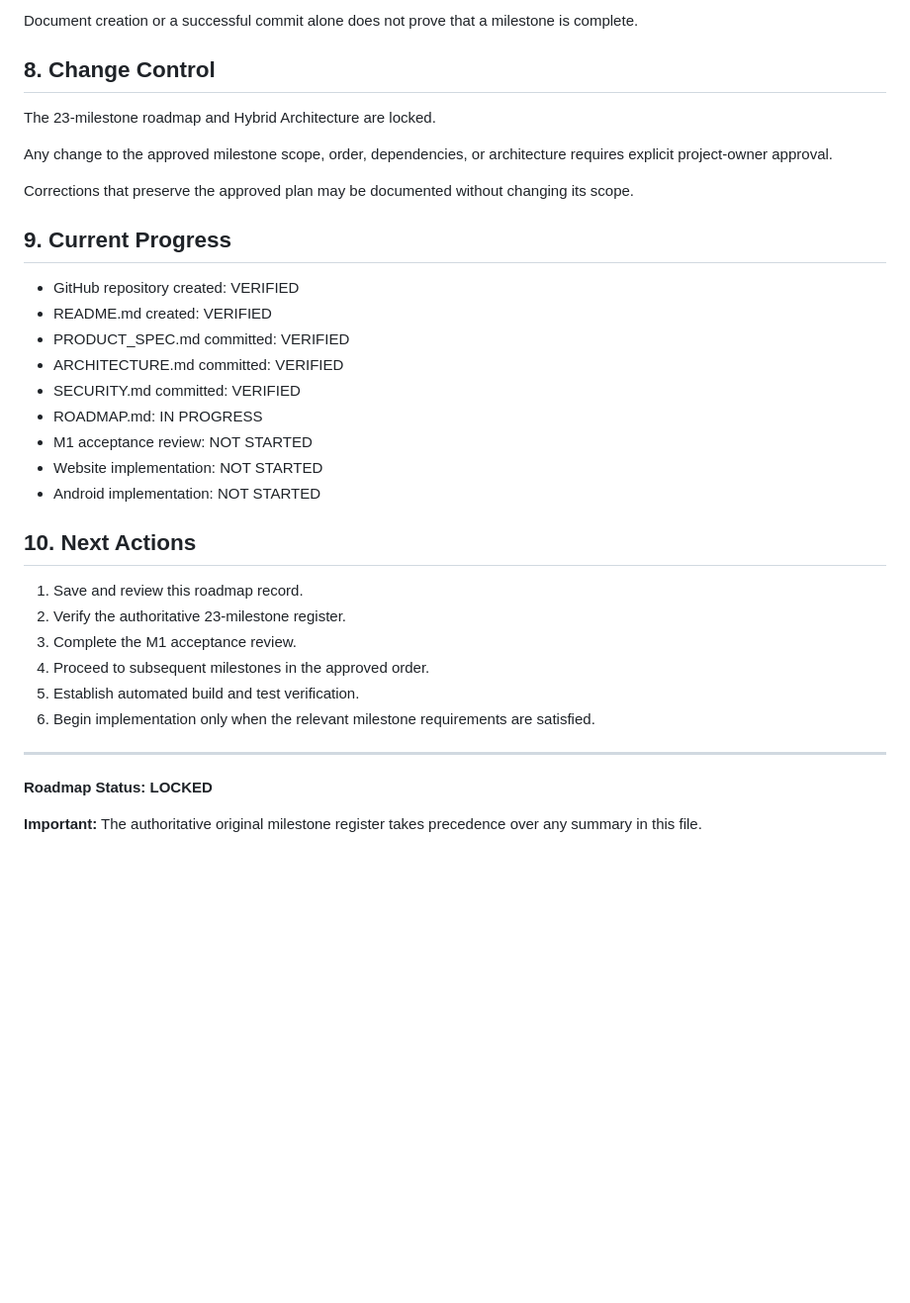
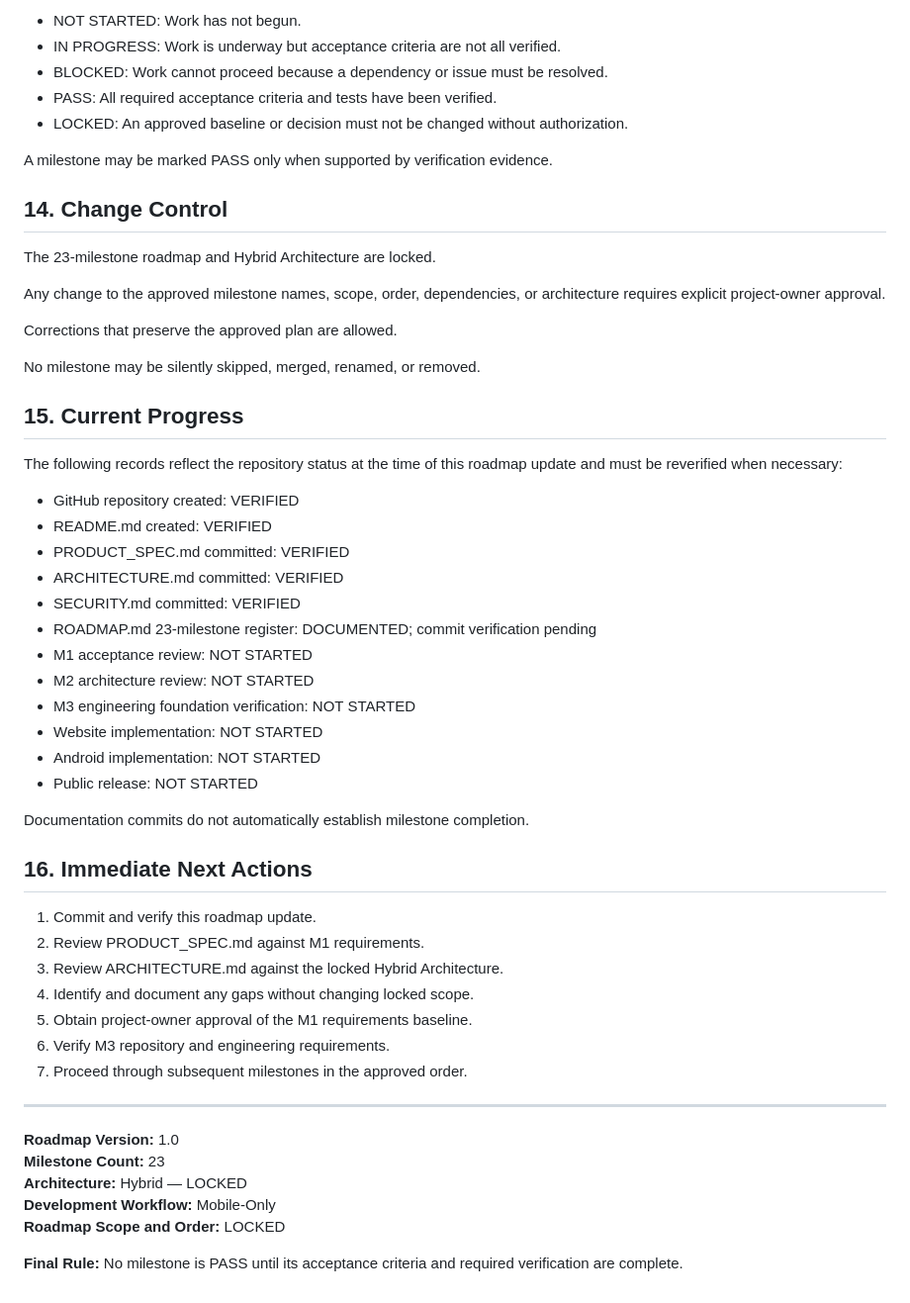
Before and after one commit to Sharmabasu098/Mobile-Freedom, a Markdown page: ROADMAP.md, the part around one of its changes. Shown at 99% size. GitHub-like rendering; blank space fills up the shorter version.

```diff
--- a/ROADMAP.md
+++ b/ROADMAP.md
@@ -104,37 +246,57 @@ A milestone may be marked PASS only after its defined acceptance criteria and re
 
-Document creation or a successful commit alone does not prove that a milestone is complete.
+- NOT STARTED: Work has not begun.
+- IN PROGRESS: Work is underway but acceptance criteria are not all verified.
+- BLOCKED: Work cannot proceed because a dependency or issue must be resolved.
+- PASS: All required acceptance criteria and tests have been verified.
+- LOCKED: An approved baseline or decision must not be changed without authorization.
 
-## 8. Change Control
+A milestone may be marked PASS only when supported by verification evidence.
+
+## 14. Change Control
 
 The 23-milestone roadmap and Hybrid Architecture are locked.
 
-Any change to the approved milestone scope, order, dependencies, or architecture requires explicit project-owner approval.
+Any change to the approved milestone names, scope, order, dependencies, or architecture requires explicit project-owner approval.
 
-Corrections that preserve the approved plan may be documented without changing its scope.
+Corrections that preserve the approved plan are allowed.
 
-## 9. Current Progress
+No milestone may be silently skipped, merged, renamed, or removed.
+
+## 15. Current Progress
+
+The following records reflect the repository status at the time of this roadmap update and must be reverified when necessary:
 
 - GitHub repository created: VERIFIED
 - README.md created: VERIFIED
 - PRODUCT_SPEC.md committed: VERIFIED
 - ARCHITECTURE.md committed: VERIFIED
 - SECURITY.md committed: VERIFIED
-- ROADMAP.md: IN PROGRESS
+- ROADMAP.md 23-milestone register: DOCUMENTED; commit verification pending
 - M1 acceptance review: NOT STARTED
+- M2 architecture review: NOT STARTED
+- M3 engineering foundation verification: NOT STARTED
 - Website implementation: NOT STARTED
 - Android implementation: NOT STARTED
+- Public release: NOT STARTED
 
-## 10. Next Actions
+Documentation commits do not automatically establish milestone completion.
 
-1. Save and review this roadmap record.
-2. Verify the authoritative 23-milestone register.
-3. Complete the M1 acceptance review.
-4. Proceed to subsequent milestones in the approved order.
-5. Establish automated build and test verification.
-6. Begin implementation only when the relevant milestone requirements are satisfied.
+## 16. Immediate Next Actions
+
+1. Commit and verify this roadmap update.
+2. Review PRODUCT_SPEC.md against M1 requirements.
+3. Review ARCHITECTURE.md against the locked Hybrid Architecture.
+4. Identify and document any gaps without changing locked scope.
+5. Obtain project-owner approval of the M1 requirements baseline.
+6. Verify M3 repository and engineering requirements.
+7. Proceed through subsequent milestones in the approved order.
 
 ---
 
-**Roadmap Status: LOCKED**
+**Roadmap Version:** 1.0
+**Milestone Count:** 23
+**Architecture:** Hybrid — LOCKED
+**Development Workflow:** Mobile-Only
+**Roadmap Scope and Order:** LOCKED
 
-**Important:** The authoritative original milestone register takes precedence over any summary in this file.
+**Final Rule:** No milestone is PASS until its acceptance criteria and required verification are complete.
```
Also changed, not shown: other parts of ROADMAP.md (+175 -33 lines).
